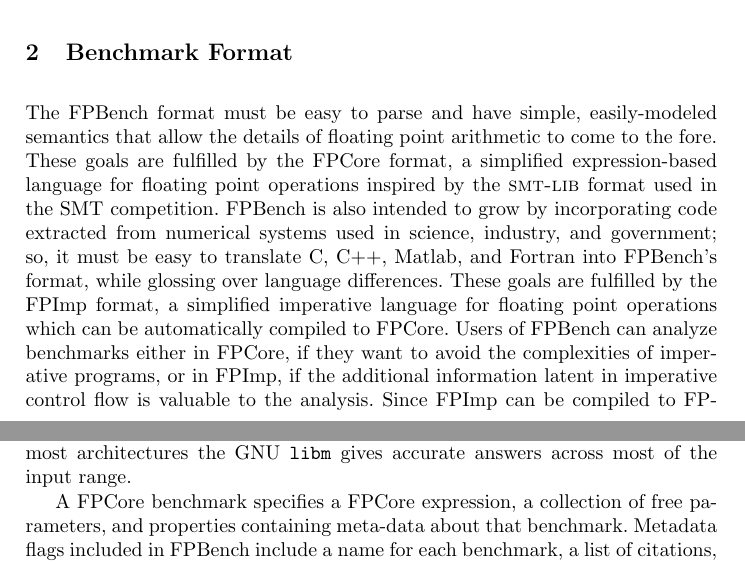
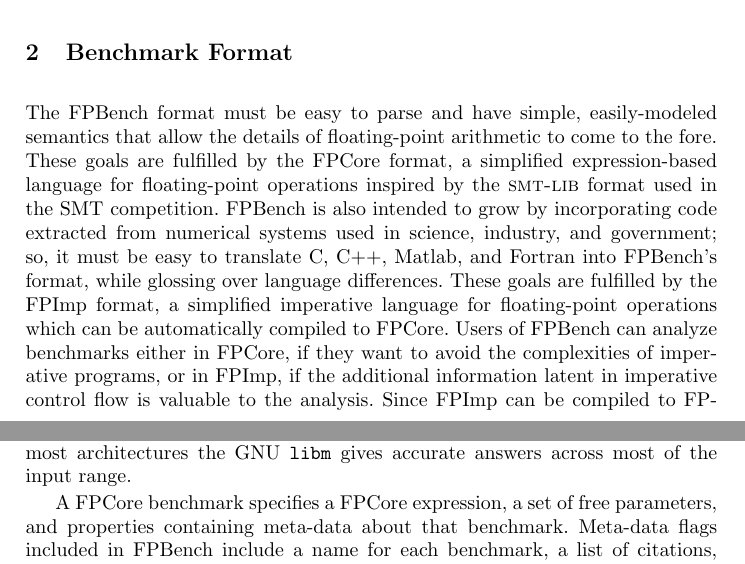
Before and after one commit to FPBench/FPBench, a LaTeX thesis (papers/nsv16/main.tex, which reads papers/nsv16/format.tex): two parts of pages 2 and 3 of 14, joined at a grey line, cut so that both start at the same text. Compiled offline with pdfLaTeX.

Commit message:
Format pass

```diff
--- a/papers/nsv16/format.tex
+++ b/papers/nsv16/format.tex
@@ -1,15 +1,16 @@
 \documentclass[main.tex]{subfiles}
 \begin{document}
+
 
 \section{Benchmark Format}
 \label{sec:format}
 
 The \name format must be easy to parse
   and have simple, easily-modeled semantics
-  that allow the details of floating point arithmetic
+  that allow the details of floating-point arithmetic
   to come to the fore.
 These goals are fulfilled by the \core format,
-  a simplified expression-based language for floating point operations
+  a simplified expression-based language for floating-point operations
   inspired by the \smtlib format used in the SMT competition.
 \name is also intended to grow
   by incorporating code extracted
@@ -48,7 +49,7 @@ We expect that most libraries implement these functions
   the GNU \C{libm} gives accurate answers across most of the input range.
 
 A \core benchmark specifies a \core expression,
-  a collection of free parameters,
+  a set of free parameters,
   and properties containing meta-data about that benchmark.
-Metadata flags included in \name include a name for each benchmark,
+Meta-data flags included in \name include a name for each benchmark,
   a list of citations, preconditions for the free parameters,
```
Also changed, not shown: papers/nsv16/format.tex (8 more changed lines).
